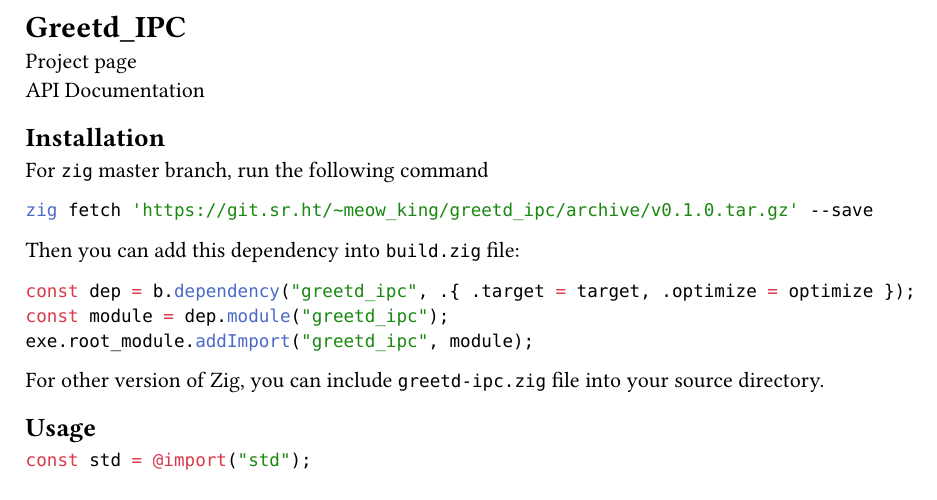
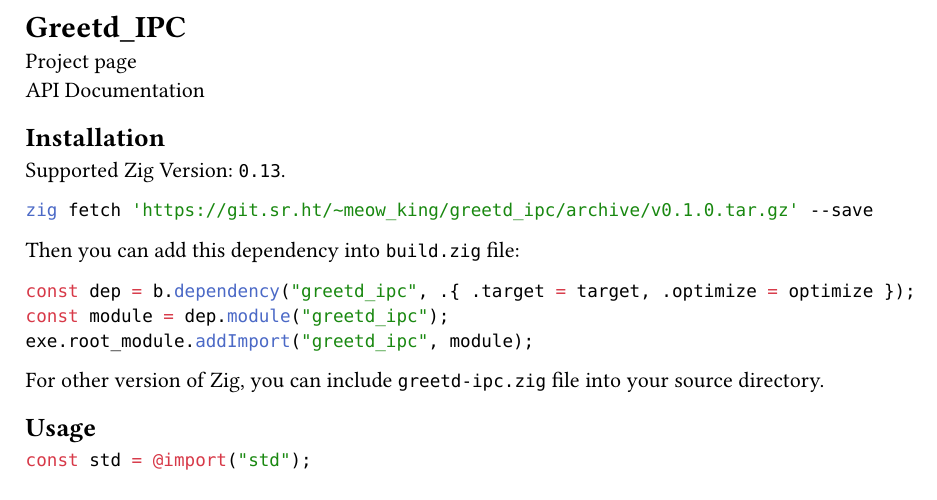
Before and after one commit to Ziqi-Yang/greetd_ipc, a Typst document (README.typ): part of the page, cut so that both start at the same text. Compiled offline with Typst 0.15.

Commit message:
feat: bump to zig 0.13

````diff
--- a/README.typ
+++ b/README.typ
@@ -3,20 +3,25 @@
 #link("https://meow_king.srht.site/meow-docs/greetd-ipc/index.html")[API Documentation]
 
 == Installation
-    For `zig` master branch, run the following command
+Supported Zig Version: `0.13`.
+
 ```bash
 zig fetch 'https://git.sr.ht/~meow_king/greetd_ipc/archive/v0.1.0.tar.gz' --save
 ```
+
 Then you can add this dependency into `build.zig` file:
+
 ```zig
 const dep = b.dependency("greetd_ipc", .{ .target = target, .optimize = optimize });
 const module = dep.module("greetd_ipc");
 exe.root_module.addImport("greetd_ipc", module);
 ```
+
 For other version of Zig, you can include `greetd-ipc.zig` file into your
 source directory.
 
 == Usage
+
 ```zig
 const std = @import("std");
 
````
Also changed, not shown: 4 other files. Lines whose indentation alone changed are shown as unchanged.
